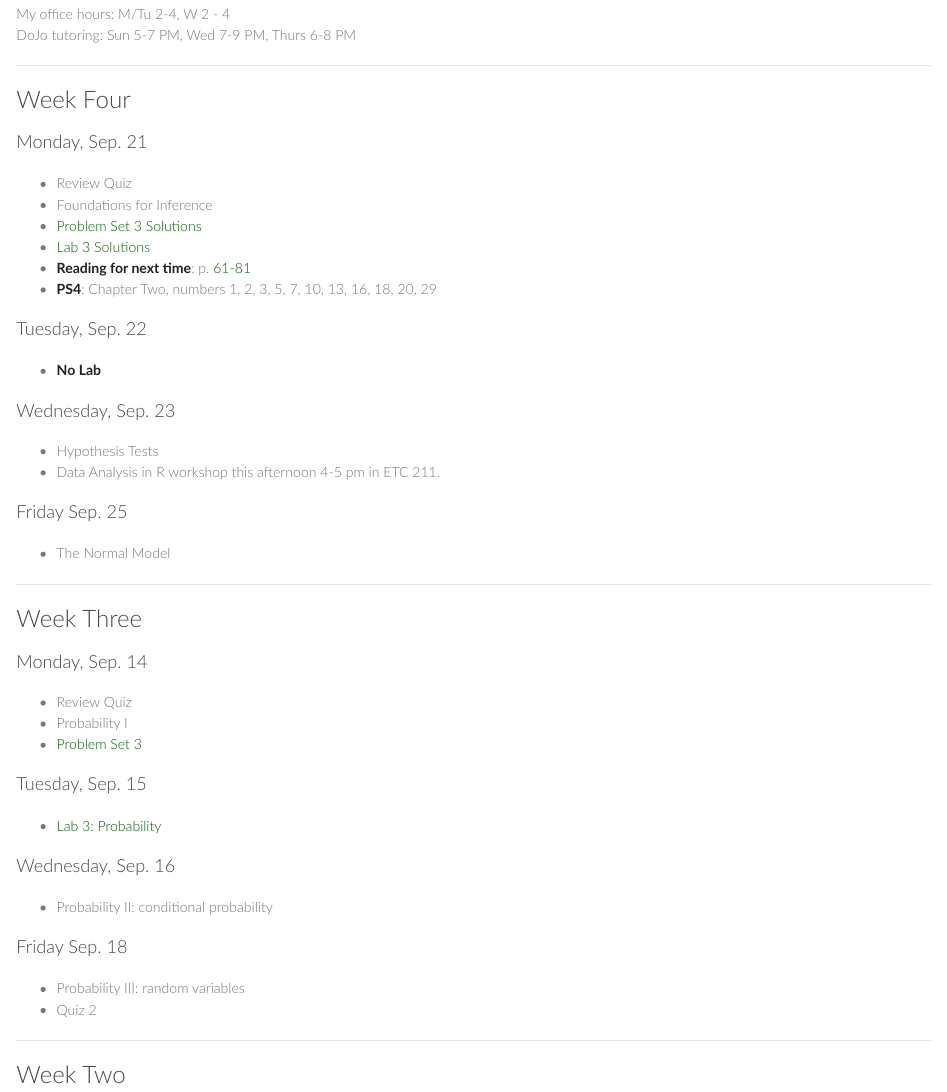
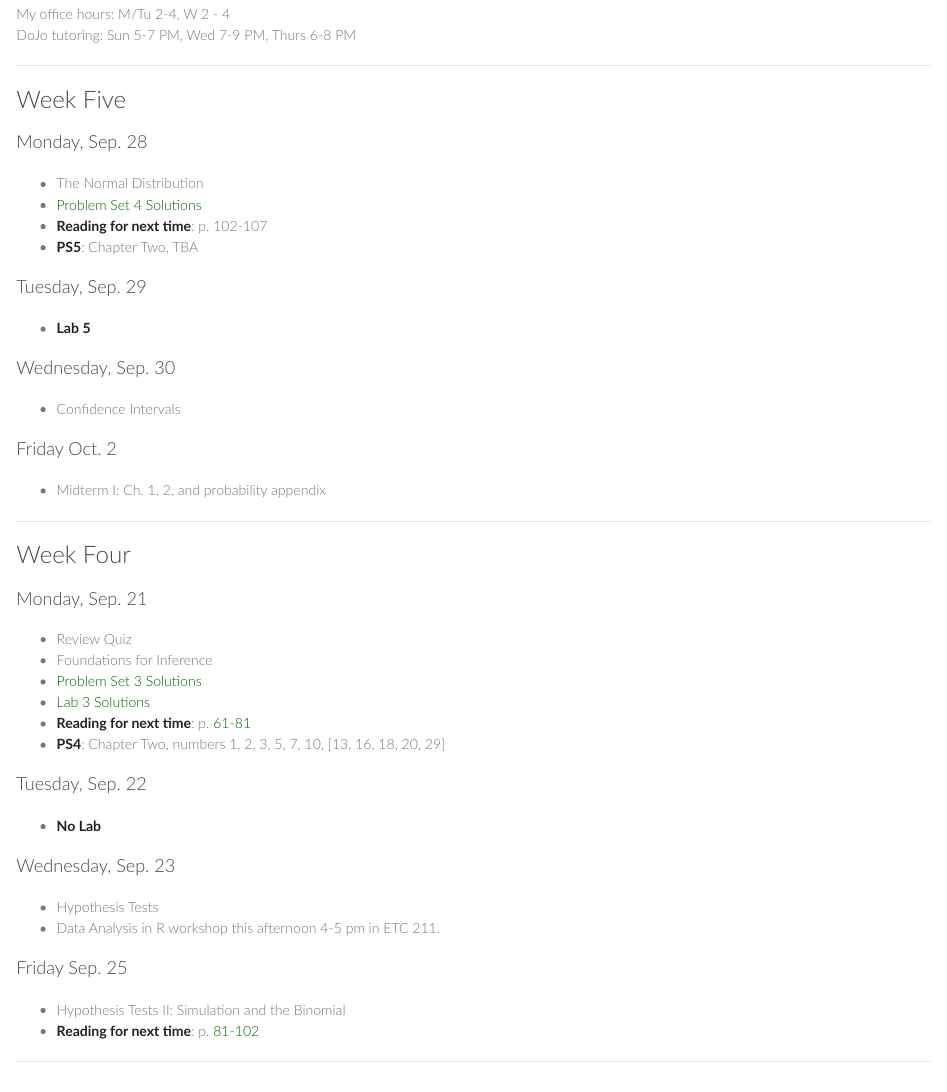
Before and after one commit to andrewpbray/andrewpbray.github.io, an R Markdown document (intro/index.Rmd): the page in a window 1100 px wide, from 200 px down. The pictures show the output file intro/index.html that the author committed with the source, opened offline.

Commit message:
Add week 5.

```diff
--- a/intro/index.Rmd
+++ b/intro/index.Rmd
@@ -15,6 +15,25 @@ DoJo tutoring: Sun 5-7 PM, Wed 7-9 PM, Thurs 6-8 PM
 
 * * *
 
+### Week Five
+
+#### Monday, Sep. 28
+- The Normal Distribution
+- [Problem Set 4 Solutions](problem-sets/ps4-key.pdf)
+- **Reading for next time**: p. 102-107
+- **PS5**: Chapter Two, TBA
+
+#### Tuesday, Sep. 29
+- **Lab 5**
+
+#### Wednesday, Sep. 30
+- Confidence Intervals
+
+#### Friday Oct. 2
+- Midterm I: Ch. 1, 2, and probability appendix
+
+* * *
+
 ### Week Four
 
 #### Monday, Sep. 21
@@ -23,18 +42,19 @@ DoJo tutoring: Sun 5-7 PM, Wed 7-9 PM, Thurs 6-8 PM
 - [Problem Set 3 Solutions](problem-sets/ps3-key.pdf)
 - [Lab 3 Solutions](labs/probability/lab3-key.html)
 - **Reading for next time**: p. [61-81](http://nb.mit.edu/f/25158)
-- **PS4**: Chapter Two, numbers 1, 2, 3, 5, 7, 10, 13, 16, 18, 20, 29
+- **PS4**: Chapter Two, numbers 1, 2, 3, 5, 7, 10, [13, 16, 18, 20, 29]
 
 #### Tuesday, Sep. 22
 - **No Lab**
-
 
 #### Wednesday, Sep. 23
 - Hypothesis Tests
 - Data Analysis in R workshop this afternoon 4-5 pm in ETC 211.
 
 #### Friday Sep. 25
-- The Normal Model
+- Hypothesis Tests II: Simulation and the Binomial
+- **Reading for next time**: p. [81-102](http://nb.mit.edu/f/25270)
+
 
 
 * * *
```
Also changed, not shown: intro/index.html.
